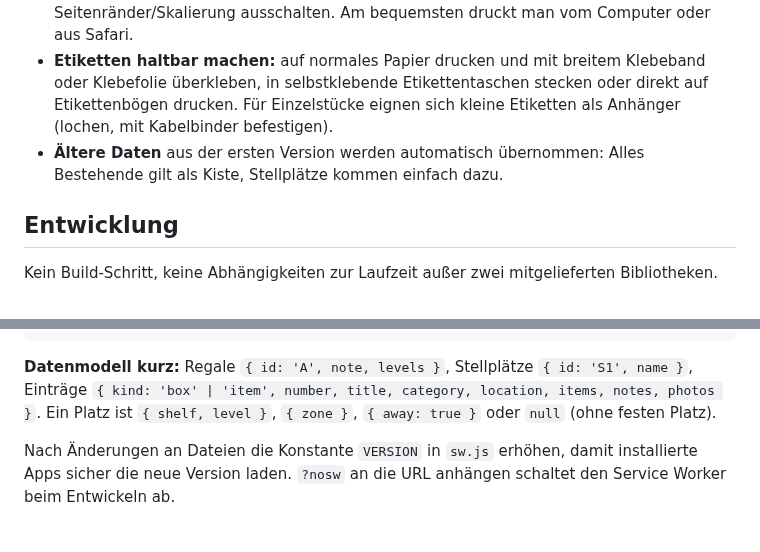
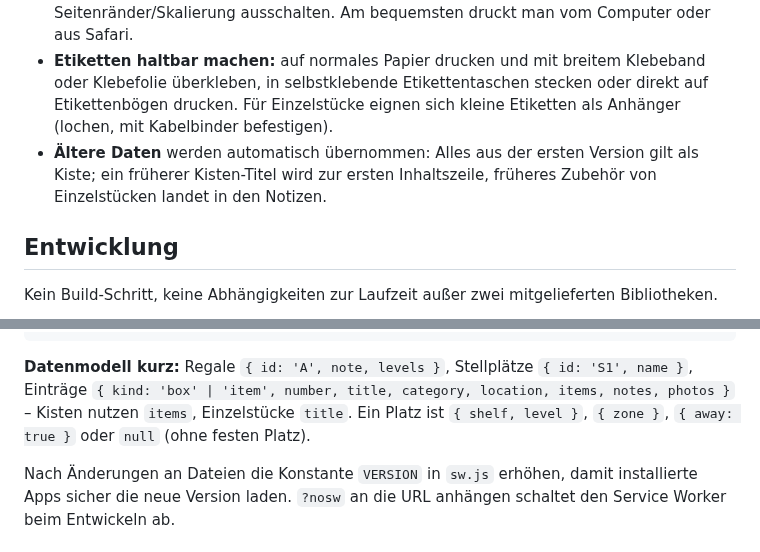
Before and after one commit to 95nnk99r9h-rgb/Orga, a Markdown page: README.md, 2 parts joined by grey strips. Rendered like a GitHub page.

````diff
--- a/README.md
+++ b/README.md
@@ -76,7 +76,7 @@ Die Anleitung findest du auch jederzeit unter *Mehr → Als App installieren*. A
 - **Mit der App scannen, nicht mit der Kamera-App.** Auf dem iPhone haben die installierte App und Safari getrennte Speicher. Scannt man ein Etikett mit der normalen Kamera, öffnet sich Safari ohne deine Daten. Die QR-Codes funktionieren trotzdem dauerhaft, auch wenn die App einmal umzieht – der Scanner liest nur Nummer, Boden bzw. Stellplatz aus.
 - **Drucken:** Im Druckdialog „Tatsächliche Größe“ / 100 % wählen und Seitenränder/Skalierung ausschalten. Am bequemsten druckt man vom Computer oder aus Safari.
 - **Etiketten haltbar machen:** auf normales Papier drucken und mit breitem Klebeband oder Klebefolie überkleben, in selbstklebende Etikettentaschen stecken oder direkt auf Etikettenbögen drucken. Für Einzelstücke eignen sich kleine Etiketten als Anhänger (lochen, mit Kabelbinder befestigen).
-- **Ältere Daten** aus der ersten Version werden automatisch übernommen: Alles Bestehende gilt als Kiste, Stellplätze kommen einfach dazu.
+- **Ältere Daten** werden automatisch übernommen: Alles aus der ersten Version gilt als Kiste; ein früherer Kisten-Titel wird zur ersten Inhaltszeile, früheres Zubehör von Einzelstücken landet in den Notizen.
 
 ## Entwicklung
 
@@ -106,7 +106,7 @@ vendor/               qrcode-generator (MIT), jsQR (Apache 2.0)
 docs/                 Keller-Handbuch und Vorschaubild
 ```
 
-**Datenmodell kurz:** Regale `{ id: 'A', note, levels }`, Stellplätze `{ id: 'S1', name }`, Einträge `{ kind: 'box' | 'item', number, title, category, location, items, notes, photos }`. Ein Platz ist `{ shelf, level }`, `{ zone }`, `{ away: true }` oder `null` (ohne festen Platz).
+**Datenmodell kurz:** Regale `{ id: 'A', note, levels }`, Stellplätze `{ id: 'S1', name }`, Einträge `{ kind: 'box' | 'item', number, title, category, location, items, notes, photos }` – Kisten nutzen `items`, Einzelstücke `title`. Ein Platz ist `{ shelf, level }`, `{ zone }`, `{ away: true }` oder `null` (ohne festen Platz).
 
 Nach Änderungen an Dateien die Konstante `VERSION` in `sw.js` erhöhen, damit installierte Apps sicher die neue Version laden. `?nosw` an die URL anhängen schaltet den Service Worker beim Entwickeln ab.
 
````
Also changed, not shown: other parts of README.md (+3 -3 lines), docs/SYSTEM.md (+3 -2 lines), docs/preview.png, 9 other files.
